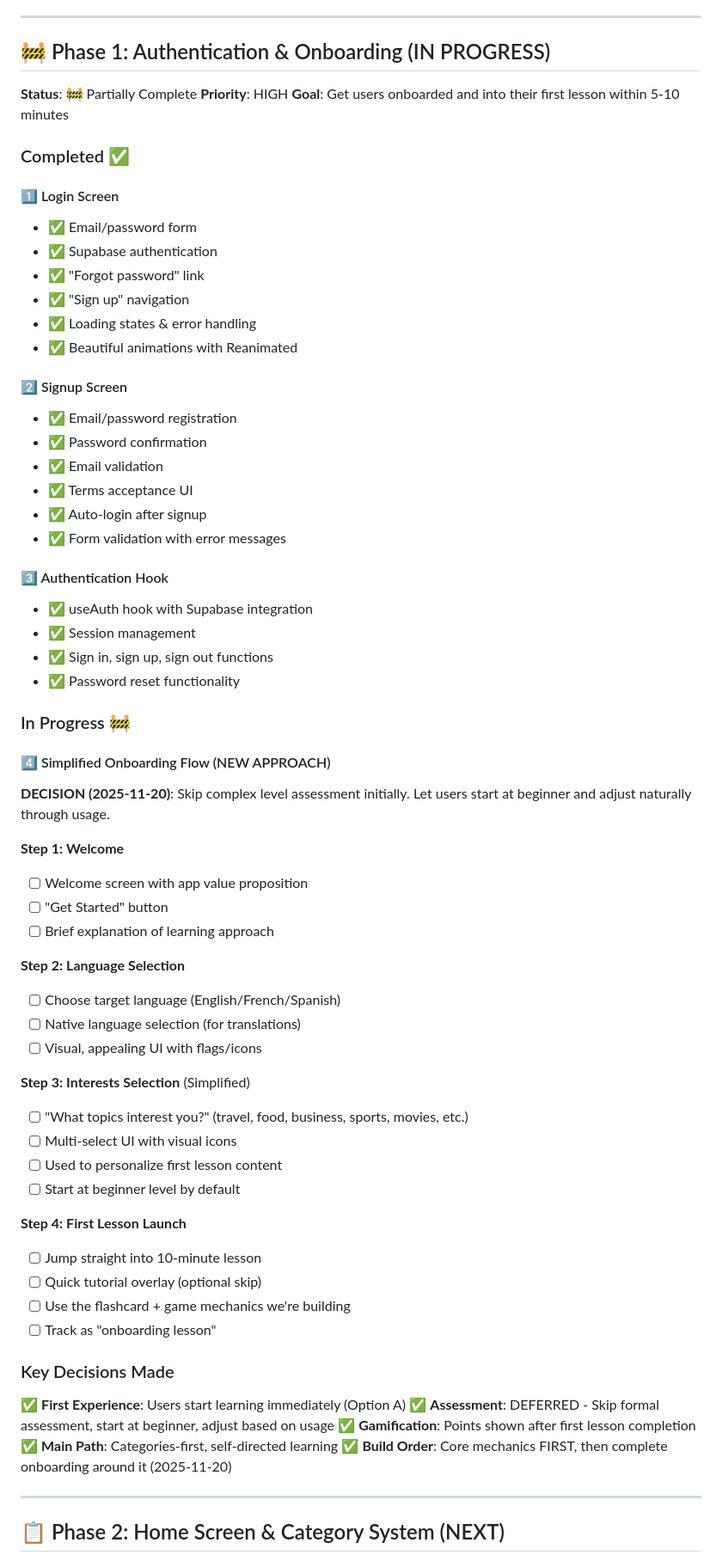
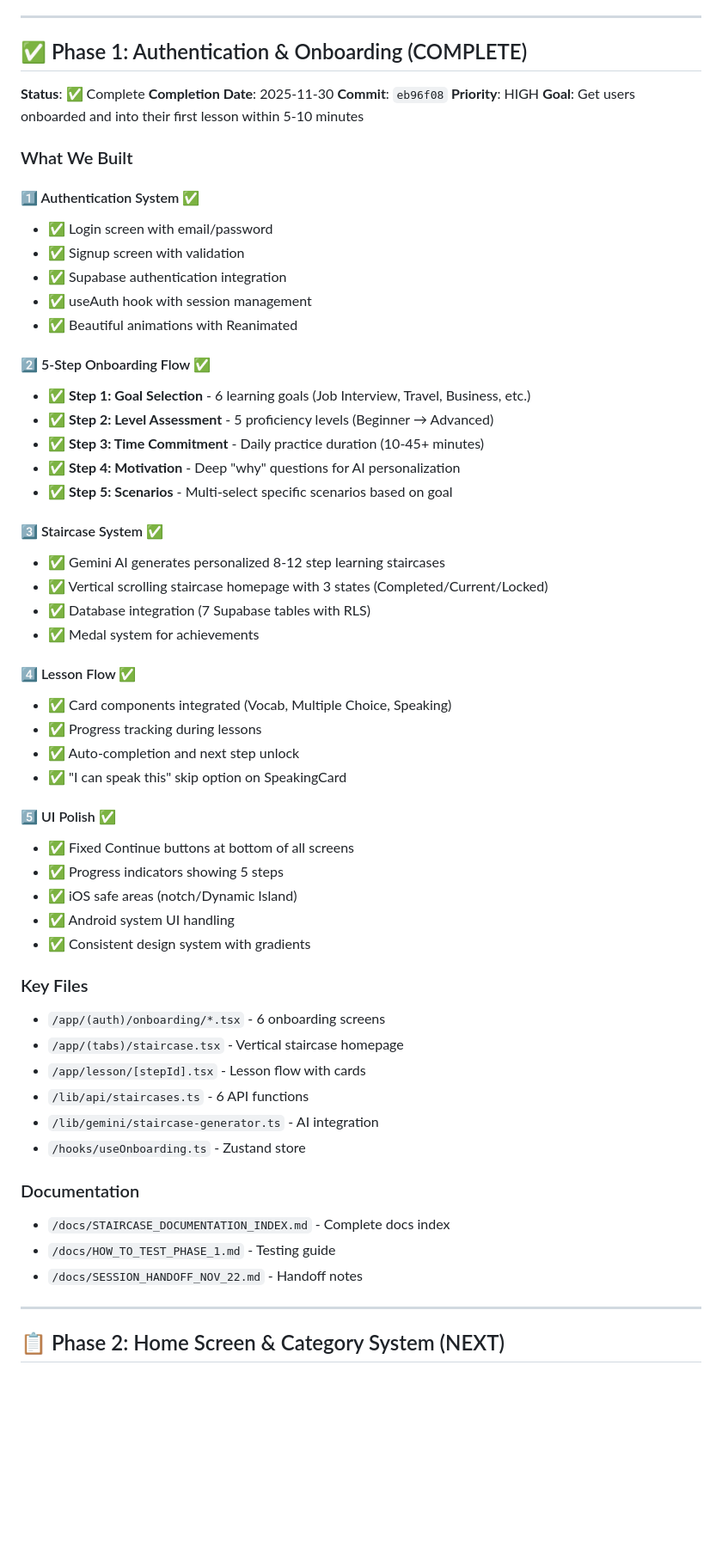
Before and after one commit to Angel225588/vox-langauge-app, a Markdown page: docs/PROJECT_STATUS.md, the part around one of its changes. Shown at 86% size. GitHub-like rendering; blank space fills up the shorter version.

Commit message:
docs: Update PROJECT_STATUS.md - Phase 1 complete
Mark Phase 1 (Authentication & Onboarding) as 100% complete:
- Authentication system with Supabase
- 5-step personalized onboarding flow
- Gemini AI staircase generation
- Lesson flow with card components
- UI polish (fixed buttons, progress indicators, safe areas)

🤖 Generated with [Claude Code](https://claude.com/claude-code)

Co-Authored-By: Claude <noreply@anthropic.com>

```diff
--- a/docs/PROJECT_STATUS.md
+++ b/docs/PROJECT_STATUS.md
@@ -44,71 +44,61 @@ Create a **self-directed language learning app** where users:
 
 ---
 
-## 🚧 Phase 1: Authentication & Onboarding (IN PROGRESS)
+## ✅ Phase 1: Authentication & Onboarding (COMPLETE)
 
-**Status**: 🚧 Partially Complete
+**Status**: ✅ Complete
+**Completion Date**: 2025-11-30
+**Commit**: `eb96f08`
 **Priority**: HIGH
 **Goal**: Get users onboarded and into their first lesson within 5-10 minutes
 
-### Completed ✅
+### What We Built
 
-#### 1️⃣ Login Screen
-- ✅ Email/password form
-- ✅ Supabase authentication
-- ✅ "Forgot password" link
-- ✅ "Sign up" navigation
-- ✅ Loading states & error handling
+#### 1️⃣ Authentication System ✅
+- ✅ Login screen with email/password
+- ✅ Signup screen with validation
+- ✅ Supabase authentication integration
+- ✅ useAuth hook with session management
 - ✅ Beautiful animations with Reanimated
 
-#### 2️⃣ Signup Screen
-- ✅ Email/password registration
-- ✅ Password confirmation
-- ✅ Email validation
-- ✅ Terms acceptance UI
-- ✅ Auto-login after signup
-- ✅ Form validation with error messages
+#### 2️⃣ 5-Step Onboarding Flow ✅
+- ✅ **Step 1: Goal Selection** - 6 learning goals (Job Interview, Travel, Business, etc.)
+- ✅ **Step 2: Level Assessment** - 5 proficiency levels (Beginner → Advanced)
+- ✅ **Step 3: Time Commitment** - Daily practice duration (10-45+ minutes)
+- ✅ **Step 4: Motivation** - Deep "why" questions for AI personalization
+- ✅ **Step 5: Scenarios** - Multi-select specific scenarios based on goal
 
-#### 3️⃣ Authentication Hook
-- ✅ useAuth hook with Supabase integration
-- ✅ Session management
-- ✅ Sign in, sign up, sign out functions
-- ✅ Password reset functionality
+#### 3️⃣ Staircase System ✅
+- ✅ Gemini AI generates personalized 8-12 step learning staircases
+- ✅ Vertical scrolling staircase homepage with 3 states (Completed/Current/Locked)
+- ✅ Database integration (7 Supabase tables with RLS)
+- ✅ Medal system for achievements
 
-### In Progress 🚧
+#### 4️⃣ Lesson Flow ✅
+- ✅ Card components integrated (Vocab, Multiple Choice, Speaking)
+- ✅ Progress tracking during lessons
+- ✅ Auto-completion and next step unlock
+- ✅ "I can speak this" skip option on SpeakingCard
 
-#### 4️⃣ Simplified Onboarding Flow (NEW APPROACH)
+#### 5️⃣ UI Polish ✅
+- ✅ Fixed Continue buttons at bottom of all screens
+- ✅ Progress indicators showing 5 steps
+- ✅ iOS safe areas (notch/Dynamic Island)
+- ✅ Android system UI handling
+- ✅ Consistent design system with gradients
 
-**DECISION (2025-11-20)**: Skip complex level assessment initially. Let users start at beginner and adjust naturally through usage.
+### Key Files
+- `/app/(auth)/onboarding/*.tsx` - 6 onboarding screens
+- `/app/(tabs)/staircase.tsx` - Vertical staircase homepage
+- `/app/lesson/[stepId].tsx` - Lesson flow with cards
+- `/lib/api/staircases.ts` - 6 API functions
+- `/lib/gemini/staircase-generator.ts` - AI integration
+- `/hooks/useOnboarding.ts` - Zustand store
 
-**Step 1: Welcome**
-- [ ] Welcome screen with app value proposition
-- [ ] "Get Started" button
-- [ ] Brief explanation of learning approach
-
-**Step 2: Language Selection**
-- [ ] Choose target language (English/French/Spanish)
-- [ ] Native language selection (for translations)
-- [ ] Visual, appealing UI with flags/icons
-
-**Step 3: Interests Selection** (Simplified)
-- [ ] "What topics interest you?" (travel, food, business, sports, movies, etc.)
-- [ ] Multi-select UI with visual icons
-- [ ] Used to personalize first lesson content
-- [ ] Start at beginner level by default
-
-**Step 4: First Lesson Launch**
-- [ ] Jump straight into 10-minute lesson
-- [ ] Quick tutorial overlay (optional skip)
-- [ ] Use the flashcard + game mechanics we're building
-- [ ] Track as "onboarding lesson"
-
-### Key Decisions Made
-
-✅ **First Experience**: Users start learning immediately (Option A)
-✅ **Assessment**: DEFERRED - Skip formal assessment, start at beginner, adjust based on usage
-✅ **Gamification**: Points shown after first lesson completion
-✅ **Main Path**: Categories-first, self-directed learning
-✅ **Build Order**: Core mechanics FIRST, then complete onboarding around it (2025-11-20)
+### Documentation
+- `/docs/STAIRCASE_DOCUMENTATION_INDEX.md` - Complete docs index
+- `/docs/HOW_TO_TEST_PHASE_1.md` - Testing guide
+- `/docs/SESSION_HANDOFF_NOV_22.md` - Handoff notes
 
 ---
 
```
Also changed, not shown: other parts of docs/PROJECT_STATUS.md (+2 -2 lines).
